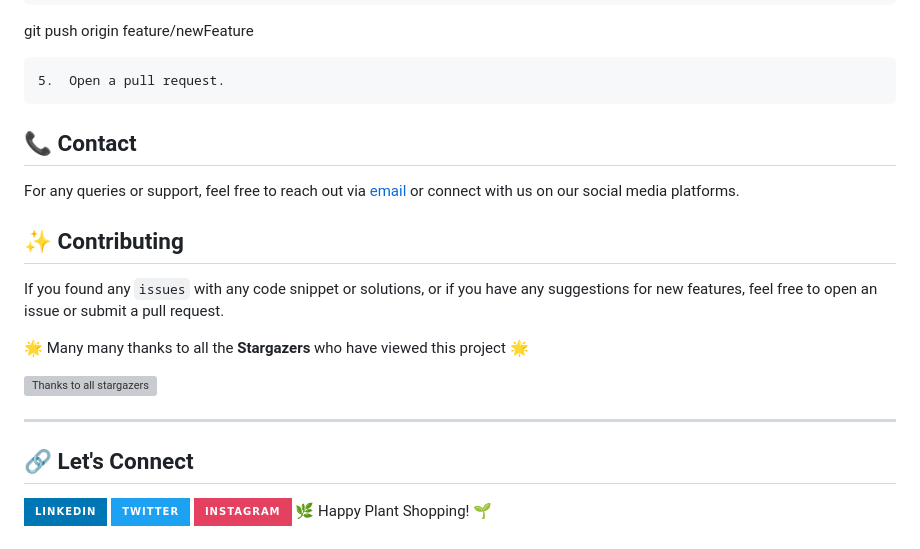
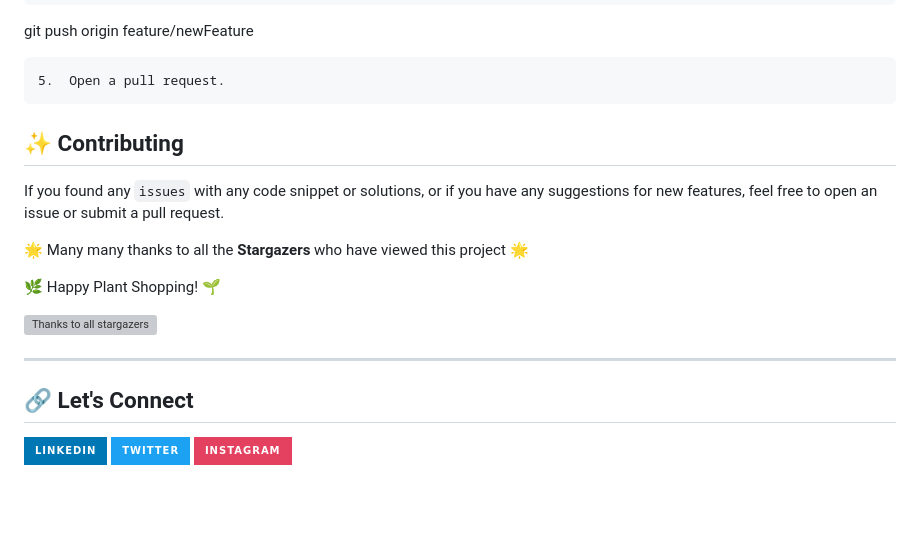
Before and after one commit to yashjainNEU/Roots-Rays, a Markdown page: README.md, the part around the change. Rendered like a GitHub page; badges without logos; blank space fills up the shorter version; grey boxes are pictures that could not be loaded.

```diff
--- a/README.md
+++ b/README.md
@@ -94,15 +94,14 @@ git push origin feature/newFeature
 
 	5.	Open a pull request.
 
-## 📞 Contact
-
-For any queries or support, feel free to reach out via [email](mailto:yashjndev@gmail.com) or connect with us on our social media platforms.
 
 ## ✨ Contributing
 
 If you found any `issues` with any code snippet or solutions, or if you have any suggestions for new features, feel free to open an issue or submit a pull request.
 
 🌟 Many many thanks to all the **Stargazers** who have viewed this project 🌟
+
+🌿 Happy Plant Shopping! 🌱
 
 [![Thanks to all stargazers](https://img.shields.io/github/stars/your-repo.svg)](https://github.com/yashjainNEU/Roots-Rays)
 
@@ -113,4 +112,3 @@ If you found any `issues` with any code snippet or solutions, or if you have any
 [![LinkedIn](https://img.shields.io/badge/LinkedIn-0077B5?style=for-the-badge&logo=linkedin&logoColor=white)](https://www.linkedin.com/in/yashjaindev/)
 [![Twitter](https://img.shields.io/badge/Twitter-1DA1F2?style=for-the-badge&logo=twitter&logoColor=white)]([https://twitter.com/your-profile](https://x.com/yash_jn09))
 [![Instagram](https://img.shields.io/badge/Instagram-E4405F?style=for-the-badge&logo=instagram&logoColor=white)]([https://instagram.com/your-profile](https://www.instagram.com/mr.yash.jn/))
-🌿 Happy Plant Shopping! 🌱
```
